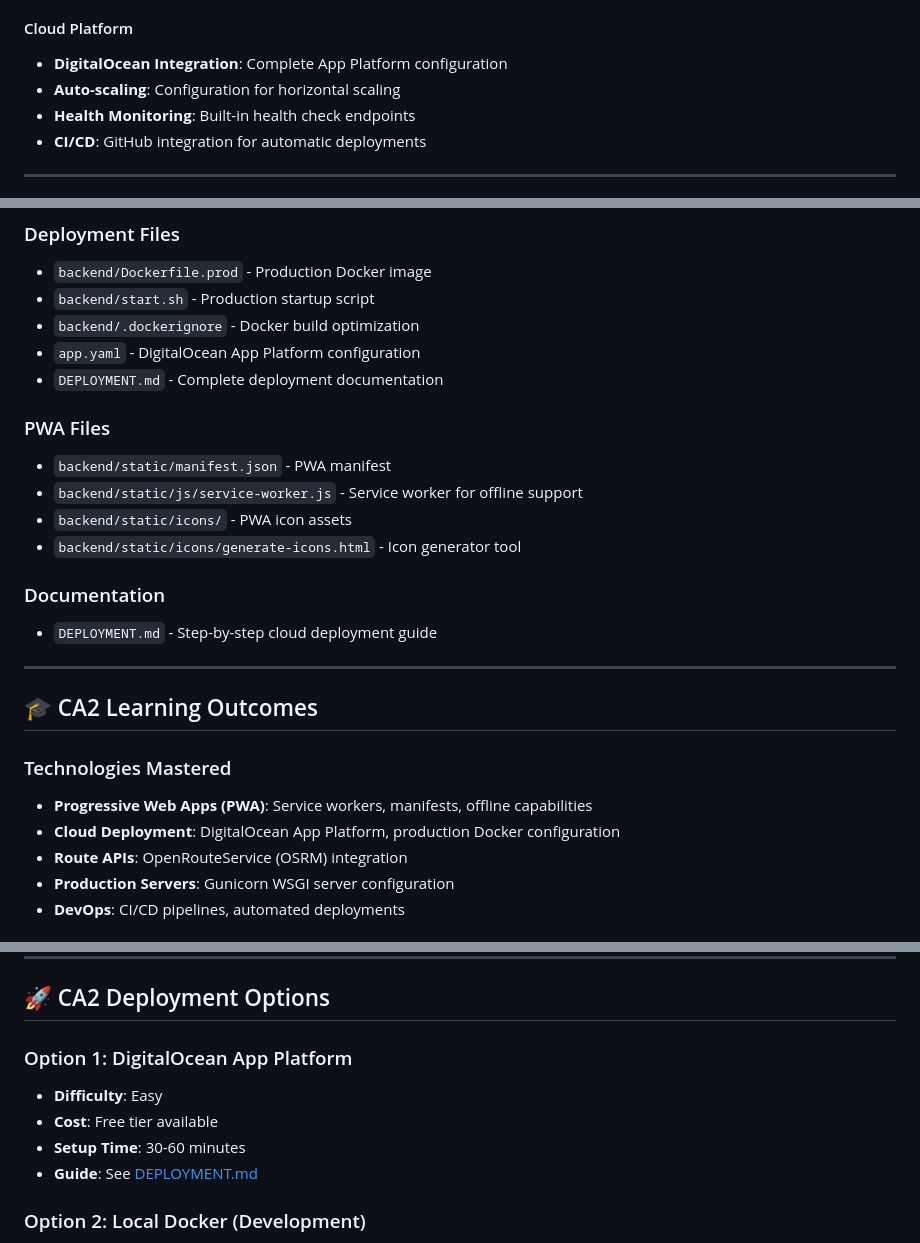
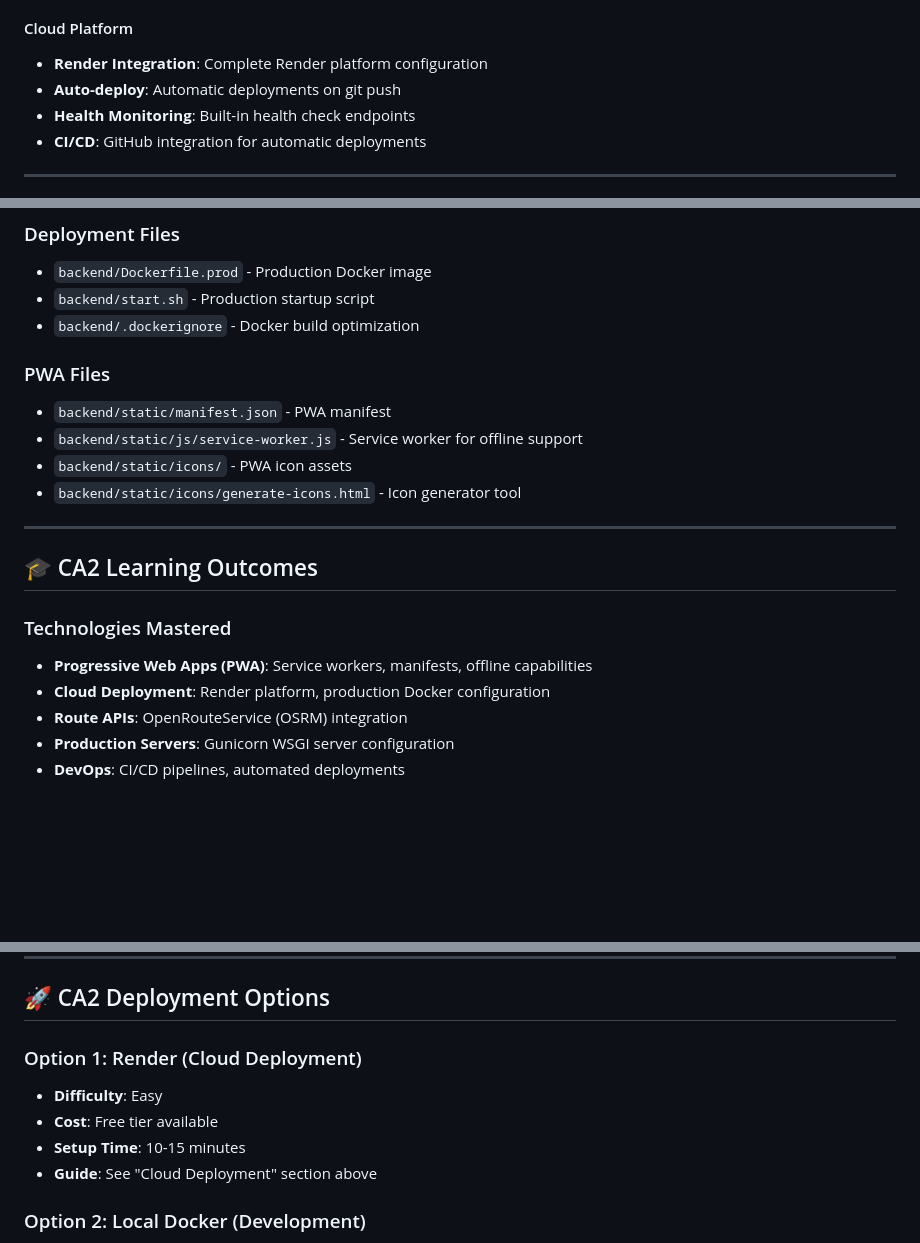
Before and after one commit to Riovo/EmergencyServicesLocator, a Markdown page: README.md, 3 parts joined by grey strips. Rendered like a GitHub page; blank space fills up the shorter version.

```diff
--- a/README.md
+++ b/README.md
@@ -792,8 +802,8 @@ This section shows all improvements, new features, and enhancements made for CA2
 - **Environment Variables**: Secure environment variable management
 
 #### Cloud Platform
-- **DigitalOcean Integration**: Complete App Platform configuration
-- **Auto-scaling**: Configuration for horizontal scaling
+- **Render Integration**: Complete Render platform configuration
+- **Auto-deploy**: Automatic deployments on git push
 - **Health Monitoring**: Built-in health check endpoints
 - **CI/CD**: GitHub integration for automatic deployments
 
@@ -856,8 +866,6 @@ If you're upgrading from CA1 to CA2:
 - `backend/Dockerfile.prod` - Production Docker image
 - `backend/start.sh` - Production startup script
 - `backend/.dockerignore` - Docker build optimization
-- `app.yaml` - DigitalOcean App Platform configuration
-- `DEPLOYMENT.md` - Complete deployment documentation
 
 ### PWA Files
 - `backend/static/manifest.json` - PWA manifest
@@ -865,8 +873,6 @@ If you're upgrading from CA1 to CA2:
 - `backend/static/icons/` - PWA icon assets
 - `backend/static/icons/generate-icons.html` - Icon generator tool
 
-### Documentation
-- `DEPLOYMENT.md` - Step-by-step cloud deployment guide
 
 ---
 
@@ -874,7 +880,7 @@ If you're upgrading from CA1 to CA2:
 
 ### Technologies Mastered
 - **Progressive Web Apps (PWA)**: Service workers, manifests, offline capabilities
-- **Cloud Deployment**: DigitalOcean App Platform, production Docker configuration
+- **Cloud Deployment**: Render platform, production Docker configuration
 - **Route APIs**: OpenRouteService (OSRM) integration
 - **Production Servers**: Gunicorn WSGI server configuration
 - **DevOps**: CI/CD pipelines, automated deployments
@@ -890,11 +896,11 @@ If you're upgrading from CA1 to CA2:
 
 ## 🚀 CA2 Deployment Options
 
-### Option 1: DigitalOcean App Platform
+### Option 1: Render (Cloud Deployment)
 - **Difficulty**: Easy
 - **Cost**: Free tier available
-- **Setup Time**: 30-60 minutes
-- **Guide**: See [DEPLOYMENT.md](DEPLOYMENT.md)
+- **Setup Time**: 10-15 minutes
+- **Guide**: See "Cloud Deployment" section above
 
 ### Option 2: Local Docker (Development)
 - **Difficulty**: Very Easy
```
Also changed, not shown: other parts of README.md (+33 -23 lines).
